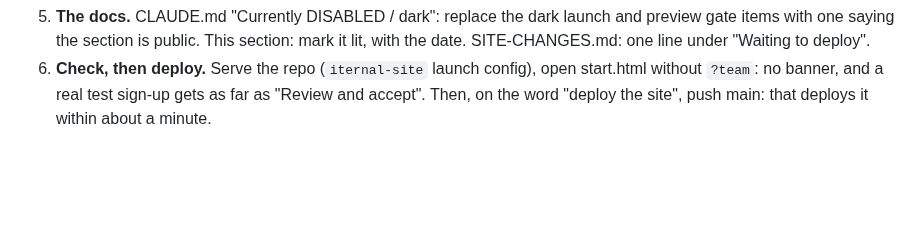
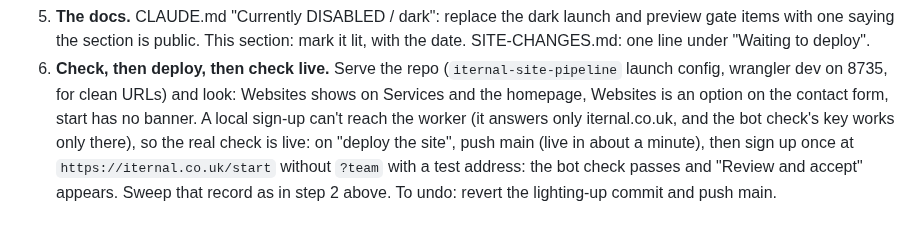
Before and after one commit to IternalEngineering/iternal-site, a Markdown page: HOUSEKEEPING.md, the part around one of its changes. GitHub-like rendering; blank space fills up the shorter version.

```diff
--- a/HOUSEKEEPING.md
+++ b/HOUSEKEEPING.md
@@ -396,7 +434,13 @@ when the answer is go. About ten minutes; one commit, then the deploy.
    launch and preview gate items with one saying the section is public.
    This section: mark it lit, with the date. SITE-CHANGES.md: one line
    under "Waiting to deploy".
-6. **Check, then deploy.** Serve the repo (`iternal-site` launch config),
-   open start.html without `?team`: no banner, and a real test sign-up
-   gets as far as "Review and accept". Then, on the word "deploy the
-   site", push main: that deploys it within about a minute.
+6. **Check, then deploy, then check live.** Serve the repo
+   (`iternal-site-pipeline` launch config, wrangler dev on 8735, for clean
+   URLs) and look: Websites shows on Services and the homepage, Websites is
+   an option on the contact form, start has no banner. A local sign-up can't
+   reach the worker (it answers only iternal.co.uk, and the bot check's key
+   works only there), so the real check is live: on "deploy the site", push
+   main (live in about a minute), then sign up once at
+   `https://iternal.co.uk/start` without `?team` with a test address: the
+   bot check passes and "Review and accept" appears. Sweep that record as in
+   step 2 above. To undo: revert the lighting-up commit and push main.
```
Also changed, not shown: other parts of HOUSEKEEPING.md (+66 -28 lines), CLAUDE.md (+9 -12 lines).
